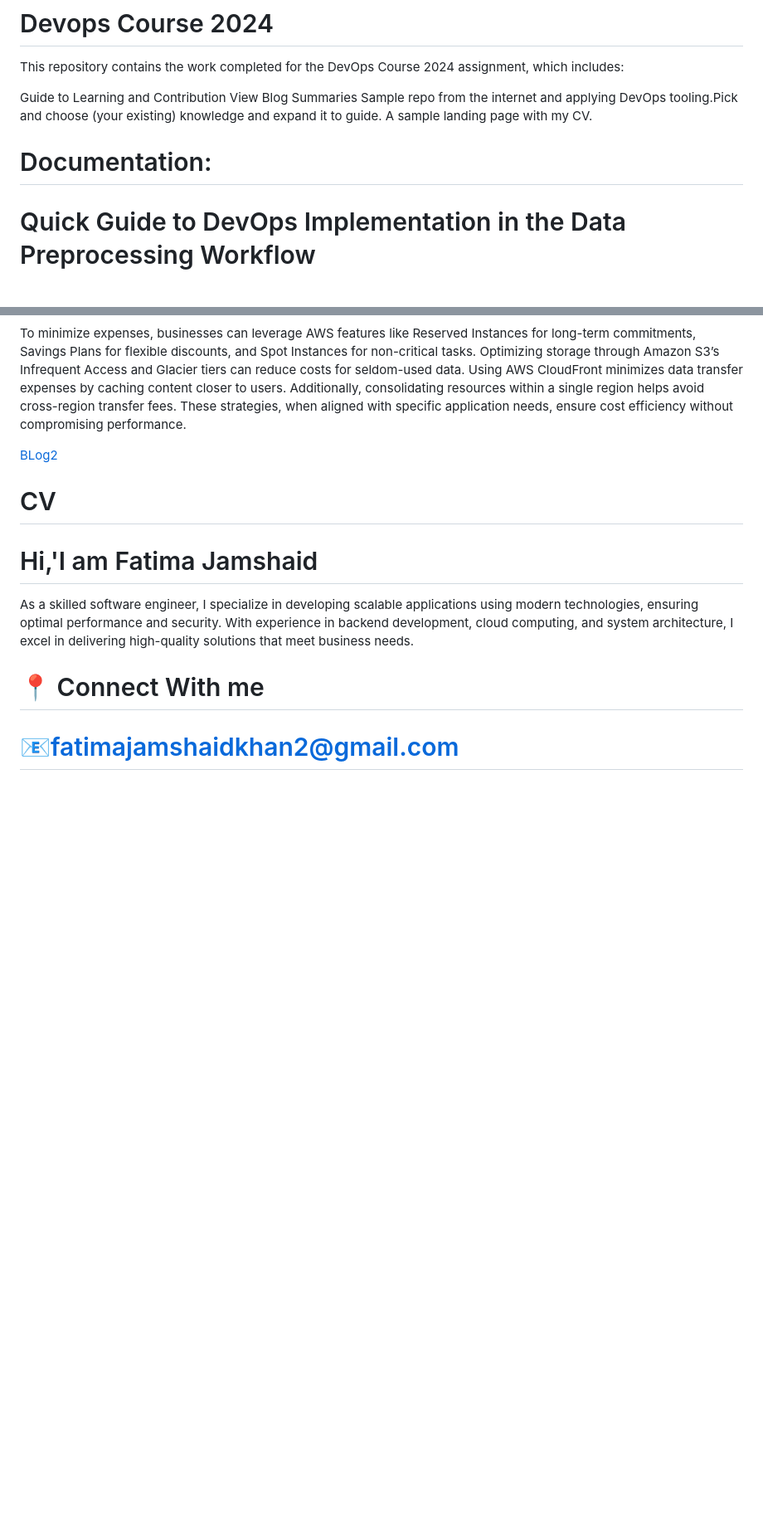
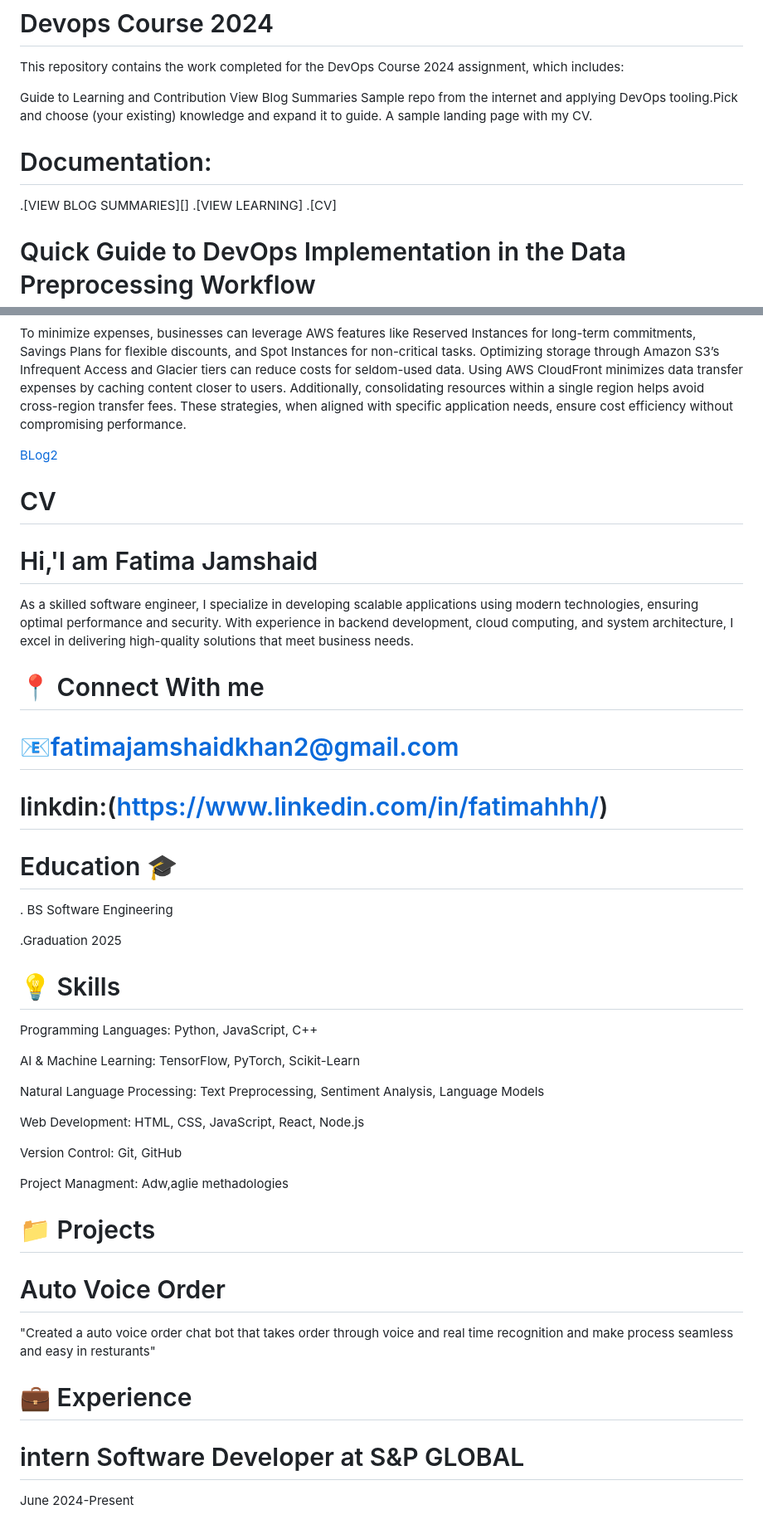
Before and after one commit to Fatimaahkhan/MLOPS_Assignment02, a Markdown page: README.md, 2 parts joined by grey strips. Shown at 83% size. Rendered like a GitHub page; blank space fills up the shorter version.

```diff
--- a/README.md
+++ b/README.md
@@ -8,6 +8,10 @@ Sample repo from the internet and applying DevOps tooling.Pick and choose (your
 A sample landing page with my CV.
 
  # Documentation:
+
+ .[VIEW BLOG SUMMARIES][]
+ .[VIEW LEARNING]
+ .[CV]
 
 
    # Quick Guide to DevOps Implementation in the Data Preprocessing Workflow
@@ -92,3 +96,33 @@ As a skilled software engineer, I specialize in developing scalable applications
 
 # :round_pushpin: Connect With me
 # :e-mail:fatimajamshaidkhan2@gmail.com
+# linkdin:(https://www.linkedin.com/in/fatimahhh/)
+
+# Education 🎓
+. BS Software Engineering
+
+ .Graduation 2025
+
+ # 💡 Skills
+ Programming Languages: Python, JavaScript, C++
+
+AI & Machine Learning: TensorFlow, PyTorch, Scikit-Learn
+
+
+Natural Language Processing: Text Preprocessing, Sentiment Analysis, Language Models
+
+Web Development: HTML, CSS, JavaScript, React, Node.js
+
+
+
+Version Control: Git, GitHub
+
+Project Managment: Adw,aglie methadologies
+
+# 📁 Projects
+# Auto Voice Order
+"Created a auto voice order chat bot that takes order through voice and real time recognition and make process seamless and easy in resturants"
+
+# 💼 Experience
+# intern Software Developer at S&P GLOBAL
+June 2024-Present
```
